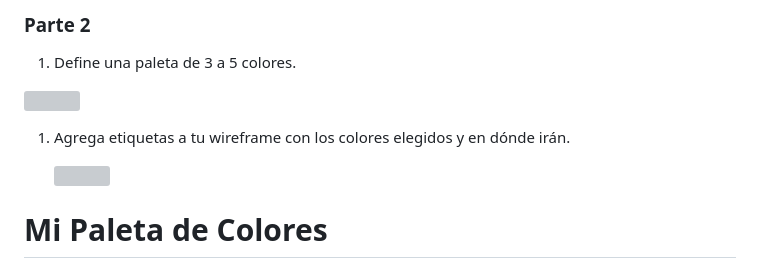
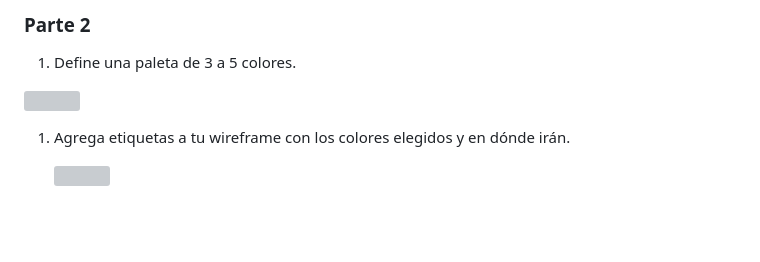
Before and after one commit to GudielVFX/mars-odyssey, a Markdown page: README.md, the part around the change printed below. Drawn GitHub-style; blank space fills up the shorter version; grey boxes are pictures that could not be loaded.

```diff
--- a/README.md
+++ b/README.md
@@ -93,5 +93,5 @@
 
     <img src="https://elegant-effect-ccc.notion.site/image/https%3A%2F%2Fprod-files-secure.s3.us-west-2.amazonaws.com%2Febfb0089-c563-4b29-ae68-f61069c1c8a5%2F40a405ca-019a-4c21-ade6-4e6da8754a83%2Fmars-tours-wireframe.jpg?table=block&id=473059d1-fc2f-42bf-b8f2-4181c5600667&spaceId=ebfb0089-c563-4b29-ae68-f61069c1c8a5&width=2000&userId=&cache=v2" height="600">
 
-# Mi Paleta de Colores
+  <p align="center">
 
```
Also changed, not shown: other parts of README.md (+2 -2 lines).
